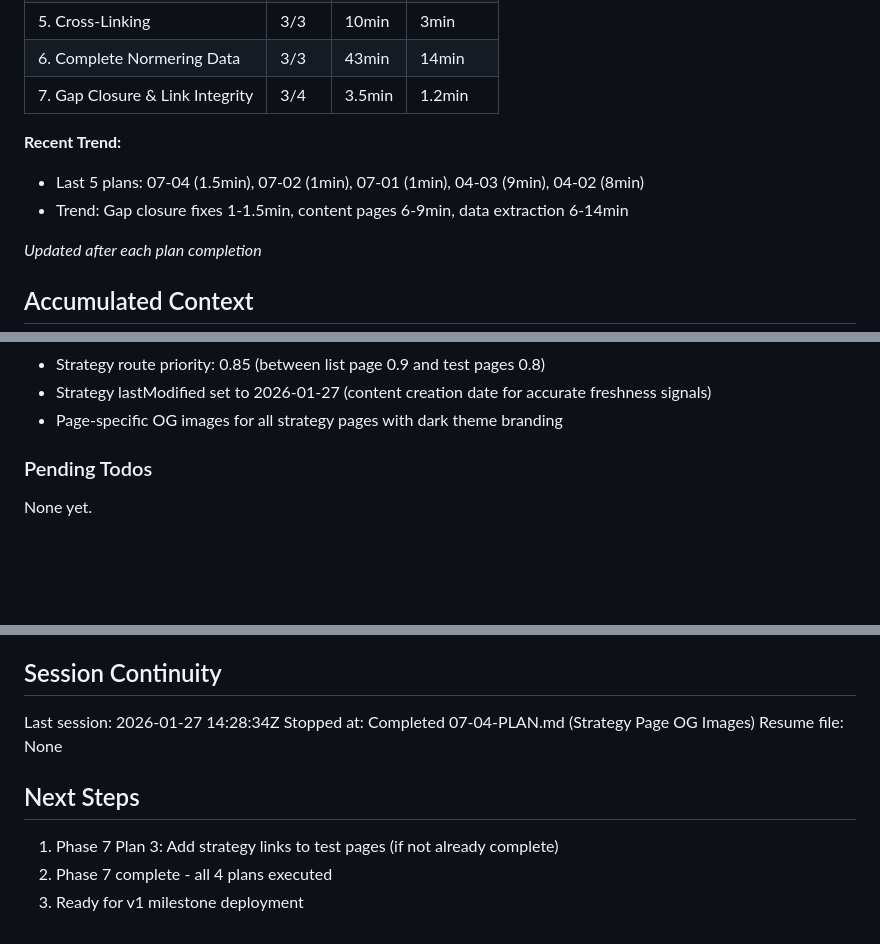
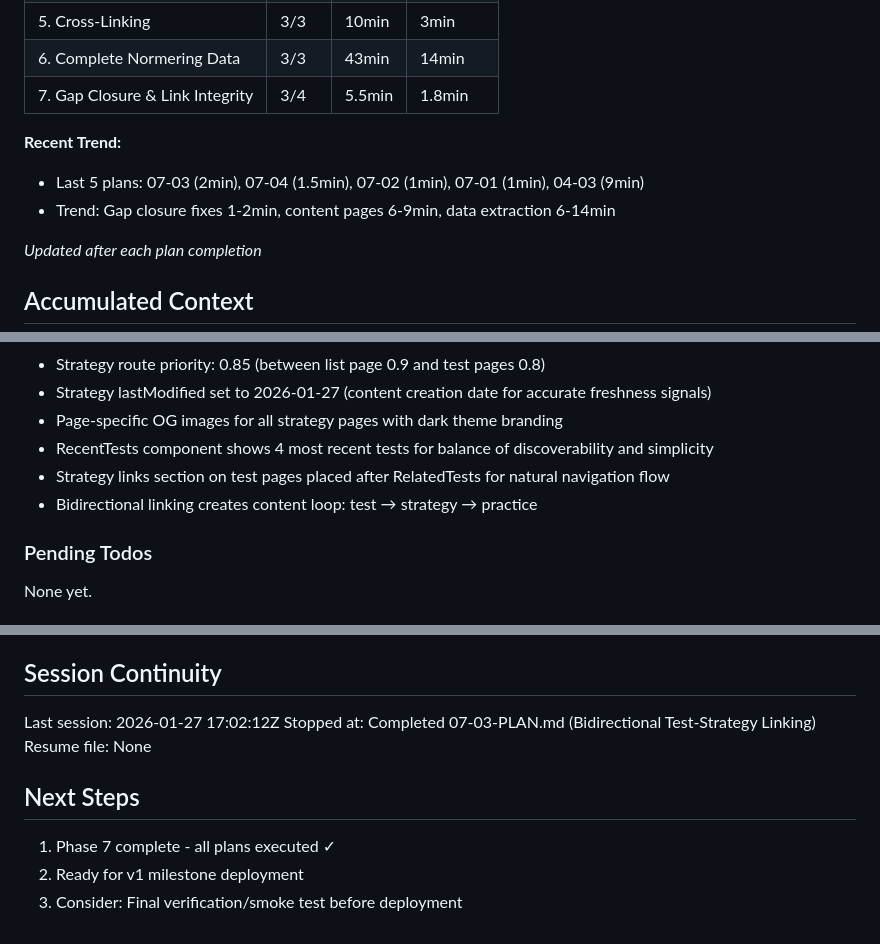
Before and after one commit to Willayam/maxa, a Markdown page: .planning/STATE.md, 3 parts joined by grey strips. GitHub-like rendering; blank space fills up the shorter version.

Commit message:
docs(07-03): complete bidirectional test-strategy linking plan
Tasks completed: 2/2
- Added strategy links section to test detail pages
- Created RecentTests component and updated all 4 strategy pages

SUMMARY: .planning/phases/07-gap-closure-link-integrity/07-03-SUMMARY.md

```diff
--- a/.planning/STATE.md
+++ b/.planning/STATE.md
@@ -33,11 +33,11 @@ Progress: [████████████] 100% (21/21 plans complete)
 | 4. Strategy Content | 3/3 | 20min | 6.7min |
 | 5. Cross-Linking | 3/3 | 10min | 3min |
 | 6. Complete Normering Data | 3/3 | 43min | 14min |
-| 7. Gap Closure & Link Integrity | 3/4 | 3.5min | 1.2min |
+| 7. Gap Closure & Link Integrity | 3/4 | 5.5min | 1.8min |
 
 **Recent Trend:**
-- Last 5 plans: 07-04 (1.5min), 07-02 (1min), 07-01 (1min), 04-03 (9min), 04-02 (8min)
-- Trend: Gap closure fixes 1-1.5min, content pages 6-9min, data extraction 6-14min
+- Last 5 plans: 07-03 (2min), 07-04 (1.5min), 07-02 (1min), 07-01 (1min), 04-03 (9min)
+- Trend: Gap closure fixes 1-2min, content pages 6-9min, data extraction 6-14min
 
 *Updated after each plan completion*
 
@@ -97,6 +97,9 @@ Recent decisions affecting current work:
 - Strategy route priority: 0.85 (between list page 0.9 and test pages 0.8)
 - Strategy lastModified set to 2026-01-27 (content creation date for accurate freshness signals)
 - Page-specific OG images for all strategy pages with dark theme branding
+- RecentTests component shows 4 most recent tests for balance of discoverability and simplicity
+- Strategy links section on test pages placed after RelatedTests for natural navigation flow
+- Bidirectional linking creates content loop: test → strategy → practice
 
 ### Pending Todos
 
@@ -114,12 +117,12 @@ None yet.
 
 ## Session Continuity
 
-Last session: 2026-01-27 14:28:34Z
-Stopped at: Completed 07-04-PLAN.md (Strategy Page OG Images)
+Last session: 2026-01-27 17:02:12Z
+Stopped at: Completed 07-03-PLAN.md (Bidirectional Test-Strategy Linking)
 Resume file: None
 
 ## Next Steps
 
-1. Phase 7 Plan 3: Add strategy links to test pages (if not already complete)
-2. Phase 7 complete - all 4 plans executed
-3. Ready for v1 milestone deployment
+1. Phase 7 complete - all plans executed ✓
+2. Ready for v1 milestone deployment
+3. Consider: Final verification/smoke test before deployment
```
Also changed, not shown: other parts of .planning/STATE.md (+1 -1 lines), 1 other file.
